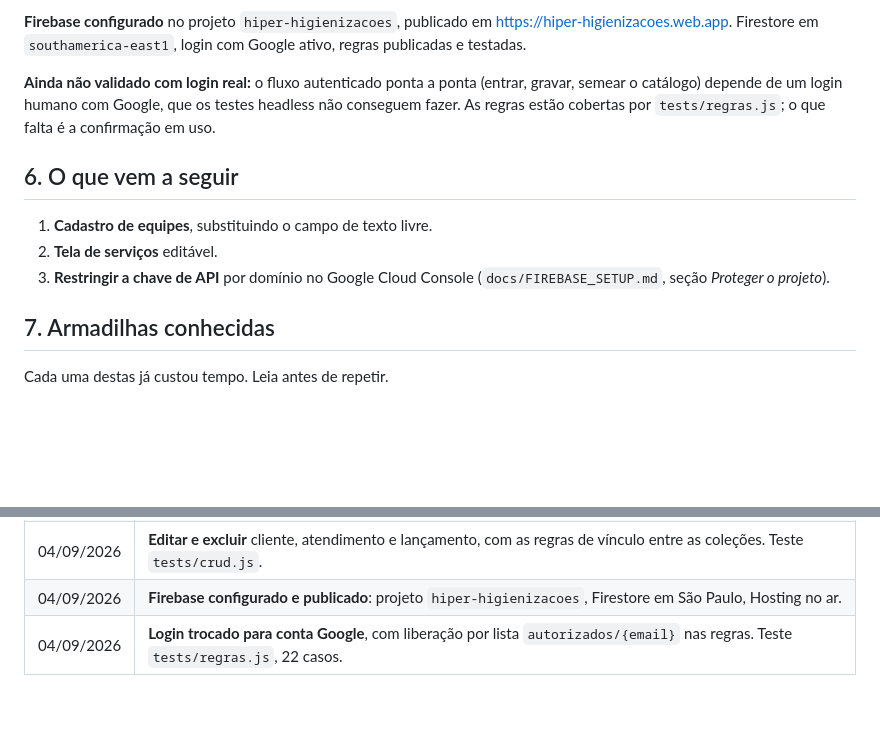
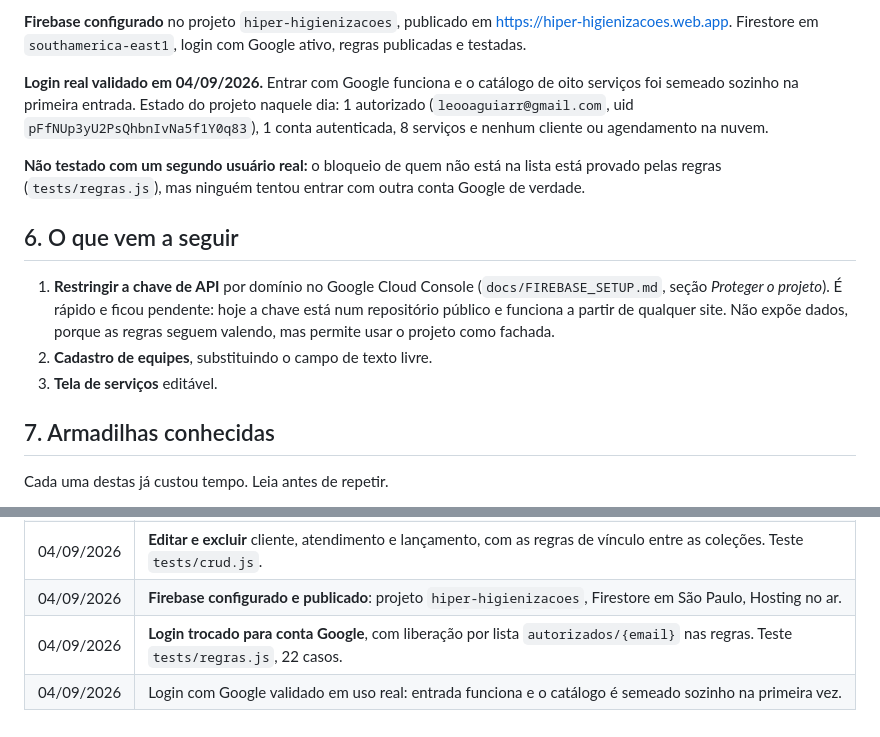
Before and after one commit to leooaguiarr/hiper_higienizacao, a Markdown page: CLAUDE.md, 2 parts joined by grey strips. Rendered like a GitHub page; blank space fills up the shorter version.

Commit message:
Registra a validacao do login com Google em uso real
O fluxo autenticado deixou de ser suposicao: entrar funciona e o catalogo de
oito servicos e semeado sozinho na primeira entrada. Fica anotado o estado do
projeto na data, para a proxima sessao saber do que partir.

A restricao da chave de API por dominio sobe para o topo da fila: e rapida e e
a unica protecao do checklist ainda pendente.

Co-Authored-By: Claude Opus 5 <noreply@anthropic.com>

```diff
--- a/CLAUDE.md
+++ b/CLAUDE.md
@@ -185,17 +185,25 @@ lembretes locais.
 <https://hiper-higienizacoes.web.app>. Firestore em `southamerica-east1`, login
 com Google ativo, regras publicadas e testadas.
 
-**Ainda não validado com login real:** o fluxo autenticado ponta a ponta
-(entrar, gravar, semear o catálogo) depende de um login humano com Google, que
-os testes headless não conseguem fazer. As regras estão cobertas por
-`tests/regras.js`; o que falta é a confirmação em uso.
+**Login real validado em 04/09/2026.** Entrar com Google funciona e o catálogo
+de oito serviços foi semeado sozinho na primeira entrada. Estado do projeto
+naquele dia: 1 autorizado (`leooaguiarr@gmail.com`, uid
+`pFfNUp3yU2PsQhbnIvNa5f1Y0q83`), 1 conta autenticada, 8 serviços e nenhum
+cliente ou agendamento na nuvem.
+
+**Não testado com um segundo usuário real:** o bloqueio de quem não está na
+lista está provado pelas regras (`tests/regras.js`), mas ninguém tentou entrar
+com outra conta Google de verdade.
 
 ## 6. O que vem a seguir
 
-1. **Cadastro de equipes**, substituindo o campo de texto livre.
-2. **Tela de serviços** editável.
-3. **Restringir a chave de API** por domínio no Google Cloud Console
-   (`docs/FIREBASE_SETUP.md`, seção *Proteger o projeto*).
+1. **Restringir a chave de API** por domínio no Google Cloud Console
+   (`docs/FIREBASE_SETUP.md`, seção *Proteger o projeto*). É rápido e ficou
+   pendente: hoje a chave está num repositório público e funciona a partir de
+   qualquer site. Não expõe dados, porque as regras seguem valendo, mas permite
+   usar o projeto como fachada.
+2. **Cadastro de equipes**, substituindo o campo de texto livre.
+3. **Tela de serviços** editável.
 
 ## 7. Armadilhas conhecidas
 
@@ -258,3 +266,4 @@ Cada uma destas já custou tempo. Leia antes de repetir.
 | 04/09/2026 | **Editar e excluir** cliente, atendimento e lançamento, com as regras de vínculo entre as coleções. Teste `tests/crud.js`. |
 | 04/09/2026 | **Firebase configurado e publicado**: projeto `hiper-higienizacoes`, Firestore em São Paulo, Hosting no ar. |
 | 04/09/2026 | **Login trocado para conta Google**, com liberação por lista `autorizados/{email}` nas regras. Teste `tests/regras.js`, 22 casos. |
+| 04/09/2026 | Login com Google validado em uso real: entrada funciona e o catálogo é semeado sozinho na primeira vez. |
```
